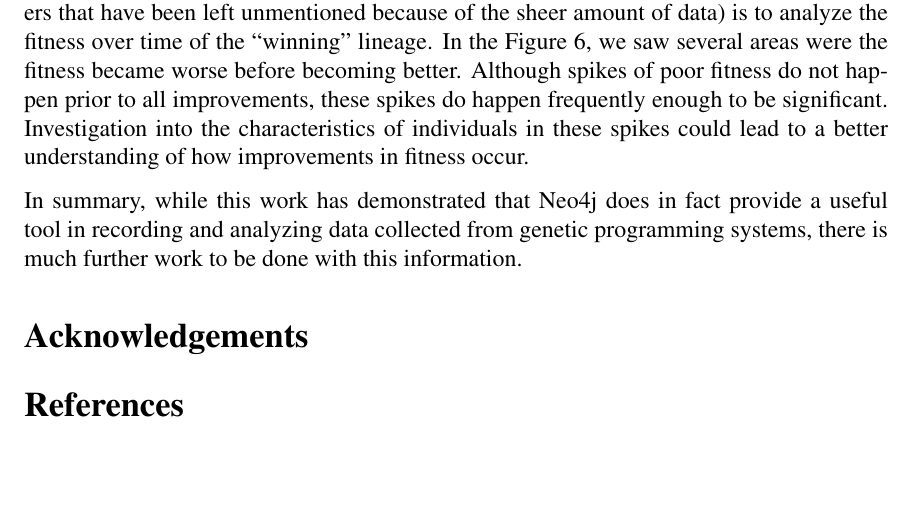
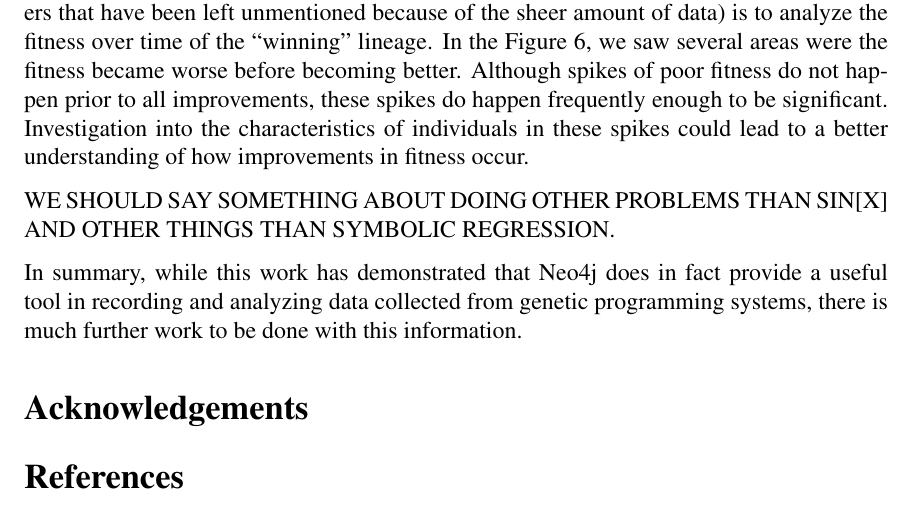
Before and after one commit to NicMcPhee/MICS-2014-GraphDB-EC, a LaTeX paper (MICS_2014.tex): part of page 11 of 14, cut so that both start at the same text, the shorter picture padded with empty space. Compiled offline with pdfLaTeX.

Commit message:
Conclusion statement futures things to do needs adding to.

```diff
--- a/MICS_2014.tex
+++ b/MICS_2014.tex
@@ -307,6 +307,8 @@ Another potential route to explore is if and when clades interbreed, or if they
 
 A final area identified here for further investigation (although there are many potential others that have been left unmentioned because of the sheer amount of data) is to analyze the fitness over time of the ``winning'' lineage. In the Figure~\ref{fig:rootVsNonrootFitness}, we saw several areas were the fitness became worse before becoming better. Although spikes of poor fitness do not happen prior to all improvements, these spikes do happen frequently enough to be significant. Investigation into the characteristics of individuals in these spikes could lead to a better understanding of how improvements in fitness occur.
 
+WE SHOULD SAY SOMETHING ABOUT DOING OTHER PROBLEMS THAN SIN[X] AND OTHER THINGS THAN SYMBOLIC REGRESSION.
+
 In summary, while this work has demonstrated that Neo4j does in fact provide a useful tool in recording and analyzing data collected from genetic programming systems, there is much further work to be done with this information.
 
 \section*{Acknowledgements}
```
